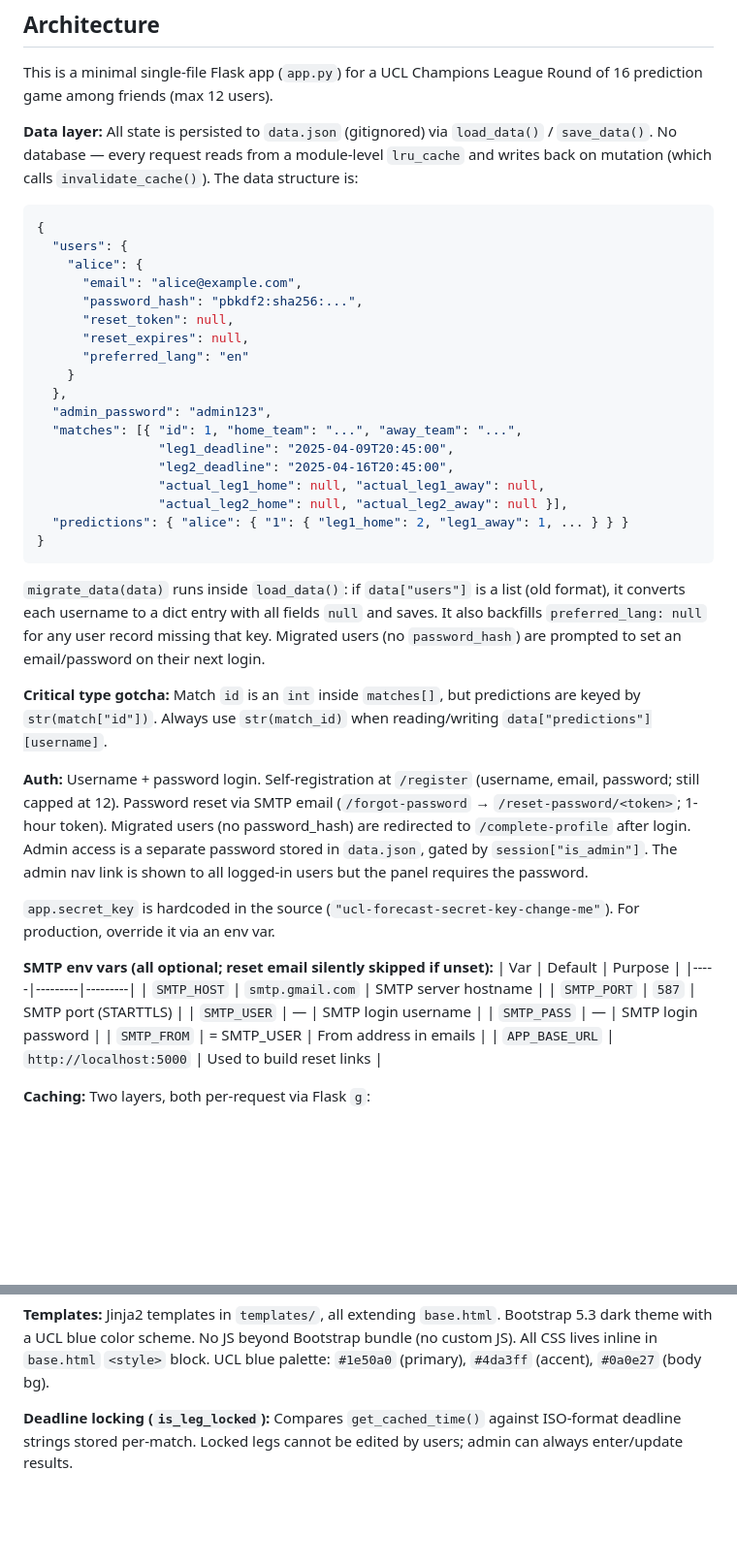
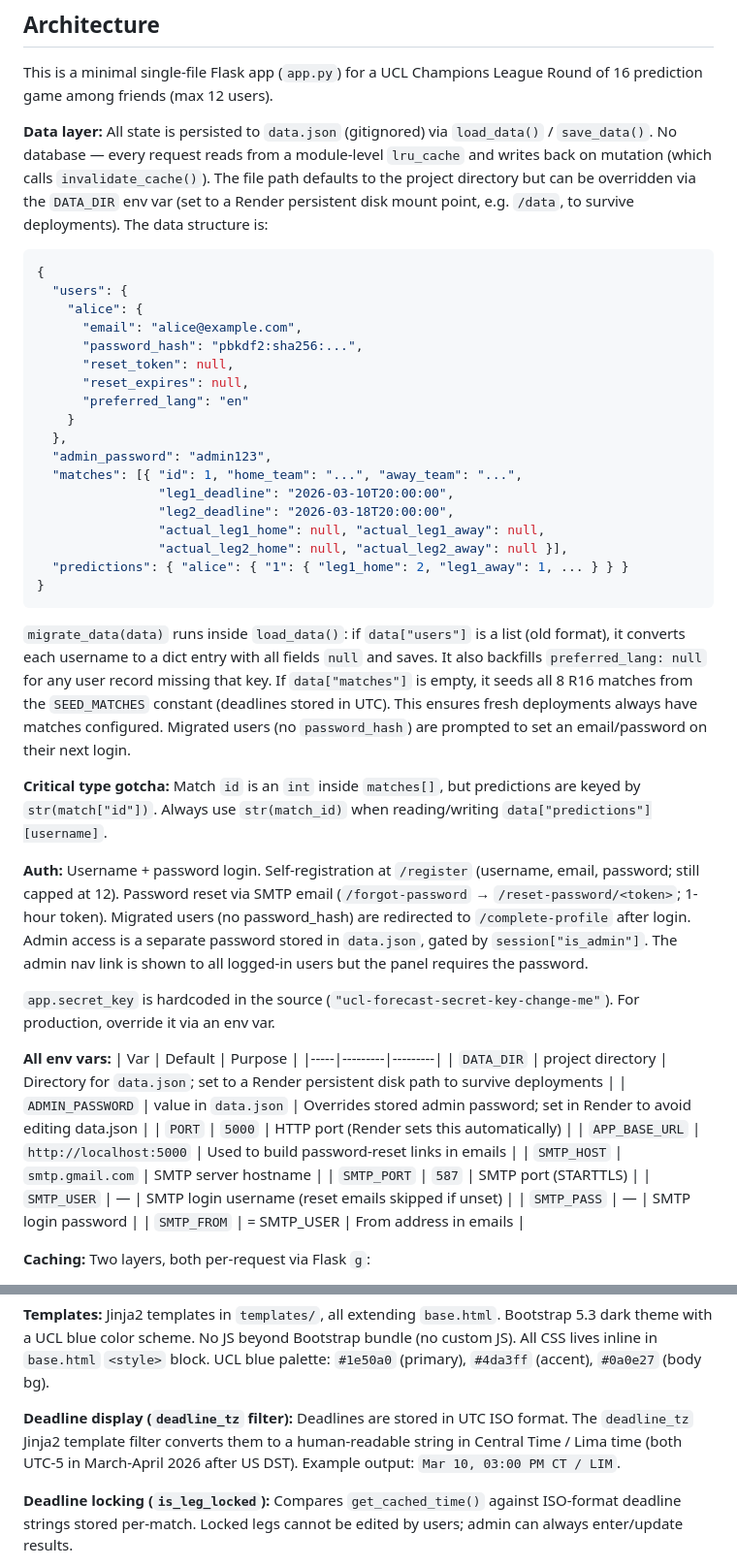
Before and after one commit to yurifleon/UCL-predictions, a Markdown page: CLAUDE.md, 2 parts joined by grey strips. Shown at 97% size. Drawn GitHub-style; blank space fills up the shorter version.

````diff
--- a/CLAUDE.md
+++ b/CLAUDE.md
@@ -45,7 +49,7 @@ If Render auto-deploy is disabled, deploy manually from the Render dashboard.
 
 This is a minimal single-file Flask app (`app.py`) for a UCL Champions League Round of 16 prediction game among friends (max 12 users).
 
-**Data layer:** All state is persisted to `data.json` (gitignored) via `load_data()` / `save_data()`. No database — every request reads from a module-level `lru_cache` and writes back on mutation (which calls `invalidate_cache()`). The data structure is:
+**Data layer:** All state is persisted to `data.json` (gitignored) via `load_data()` / `save_data()`. No database — every request reads from a module-level `lru_cache` and writes back on mutation (which calls `invalidate_cache()`). The file path defaults to the project directory but can be overridden via the `DATA_DIR` env var (set to a Render persistent disk mount point, e.g. `/data`, to survive deployments). The data structure is:
 ```json
 {
   "users": {
@@ -59,15 +63,15 @@ This is a minimal single-file Flask app (`app.py`) for a UCL Champions League Ro
   },
   "admin_password": "admin123",
   "matches": [{ "id": 1, "home_team": "...", "away_team": "...",
-                "leg1_deadline": "2025-04-09T20:45:00",
-                "leg2_deadline": "2025-04-16T20:45:00",
+                "leg1_deadline": "2026-03-10T20:00:00",
+                "leg2_deadline": "2026-03-18T20:00:00",
                 "actual_leg1_home": null, "actual_leg1_away": null,
                 "actual_leg2_home": null, "actual_leg2_away": null }],
   "predictions": { "alice": { "1": { "leg1_home": 2, "leg1_away": 1, ... } } }
 }
 ```
 
-`migrate_data(data)` runs inside `load_data()`: if `data["users"]` is a list (old format), it converts each username to a dict entry with all fields `null` and saves. It also backfills `preferred_lang: null` for any user record missing that key. Migrated users (no `password_hash`) are prompted to set an email/password on their next login.
+`migrate_data(data)` runs inside `load_data()`: if `data["users"]` is a list (old format), it converts each username to a dict entry with all fields `null` and saves. It also backfills `preferred_lang: null` for any user record missing that key. If `data["matches"]` is empty, it seeds all 8 R16 matches from the `SEED_MATCHES` constant (deadlines stored in UTC). This ensures fresh deployments always have matches configured. Migrated users (no `password_hash`) are prompted to set an email/password on their next login.
 
 **Critical type gotcha:** Match `id` is an `int` inside `matches[]`, but predictions are keyed by `str(match["id"])`. Always use `str(match_id)` when reading/writing `data["predictions"][username]`.
 
@@ -75,15 +79,18 @@ This is a minimal single-file Flask app (`app.py`) for a UCL Champions League Ro
 
 `app.secret_key` is hardcoded in the source (`"ucl-forecast-secret-key-change-me"`). For production, override it via an env var.
 
-**SMTP env vars (all optional; reset email silently skipped if unset):**
+**All env vars:**
 | Var | Default | Purpose |
 |-----|---------|---------|
+| `DATA_DIR` | project directory | Directory for `data.json`; set to a Render persistent disk path to survive deployments |
+| `ADMIN_PASSWORD` | value in `data.json` | Overrides stored admin password; set in Render to avoid editing data.json |
+| `PORT` | `5000` | HTTP port (Render sets this automatically) |
+| `APP_BASE_URL` | `http://localhost:5000` | Used to build password-reset links in emails |
 | `SMTP_HOST` | `smtp.gmail.com` | SMTP server hostname |
 | `SMTP_PORT` | `587` | SMTP port (STARTTLS) |
-| `SMTP_USER` | — | SMTP login username |
+| `SMTP_USER` | — | SMTP login username (reset emails skipped if unset) |
 | `SMTP_PASS` | — | SMTP login password |
 | `SMTP_FROM` | = SMTP_USER | From address in emails |
-| `APP_BASE_URL` | `http://localhost:5000` | Used to build reset links |
 
 **Caching:** Two layers, both per-request via Flask `g`:
 - `load_data_cached()` — module-level `lru_cache(maxsize=1)` wrapping `load_data()`; cleared by every `save_data()` call via `invalidate_cache()`.
@@ -100,6 +107,8 @@ This is a minimal single-file Flask app (`app.py`) for a UCL Champions League Ro
 Aggregate qualifier logic (used for `/bracket` display only — no longer affects scoring): team A = leg1 home team. `agg_home = actual_leg1_home + actual_leg2_away`. On aggregate tie, team A advances unless team B won leg 2 outright (`a2h >= a2a` → team A; `a2h < a2a` → team B). `get_qualifier(match)` returns the qualifying team name. `build_leaderboard(data)` returns sorted rows of `{user, total, breakdown}`.
 
 **Templates:** Jinja2 templates in `templates/`, all extending `base.html`. Bootstrap 5.3 dark theme with a UCL blue color scheme. No JS beyond Bootstrap bundle (no custom JS). All CSS lives inline in `base.html` `<style>` block. UCL blue palette: `#1e50a0` (primary), `#4da3ff` (accent), `#0a0e27` (body bg).
+
+**Deadline display (`deadline_tz` filter):** Deadlines are stored in UTC ISO format. The `deadline_tz` Jinja2 template filter converts them to a human-readable string in Central Time / Lima time (both UTC-5 in March-April 2026 after US DST). Example output: `Mar 10, 03:00 PM CT / LIM`.
 
 **Deadline locking (`is_leg_locked`):** Compares `get_cached_time()` against ISO-format deadline strings stored per-match. Locked legs cannot be edited by users; admin can always enter/update results.
 
````
Also changed, not shown: other parts of CLAUDE.md (+5 -1 lines), UCL_Forecast_Architecture.md (+7 -4 lines).
